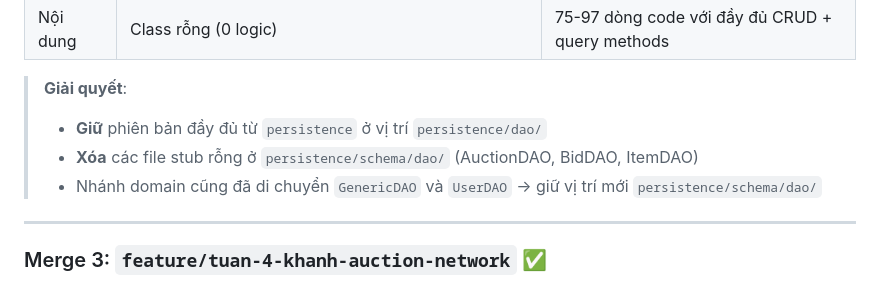
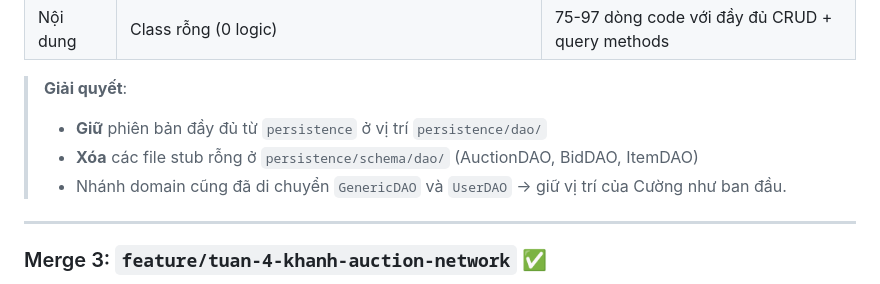
Before and after one commit to iTCuong090/AuctionUET, a Markdown page: planning/WEEK4/MID_WEEK_4_MERGE_REPORT.md, the part around the change. Drawn GitHub-style.

Commit message:
sửa merge report giữa tuần

```diff
--- a/planning/WEEK4/MID_WEEK_4_MERGE_REPORT.md
+++ b/planning/WEEK4/MID_WEEK_4_MERGE_REPORT.md
@@ -79,7 +79,7 @@ Merge dạng **fast-forward** (không có thay đổi nào trên `develop-week-4
 > **Giải quyết**:
 > - **Giữ** phiên bản đầy đủ từ `persistence` ở vị trí `persistence/dao/`
 > - **Xóa** các file stub rỗng ở `persistence/schema/dao/` (AuctionDAO, BidDAO, ItemDAO)
-> - Nhánh domain cũng đã di chuyển `GenericDAO` và `UserDAO` → giữ vị trí mới `persistence/schema/dao/`
+> - Nhánh domain cũng đã di chuyển `GenericDAO` và `UserDAO` → giữ vị trí của Cường như ban đầu.
 
 ---
 
```
